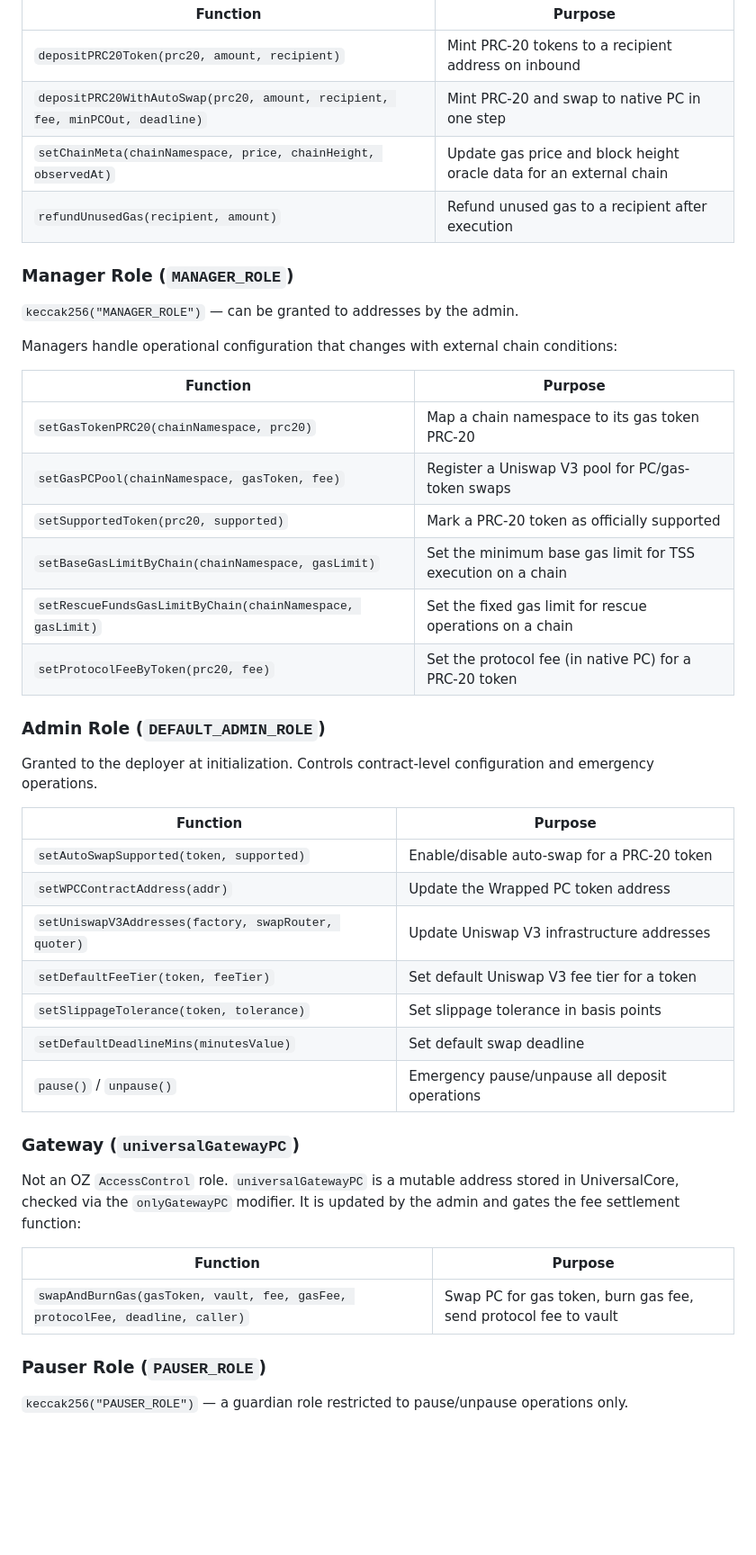
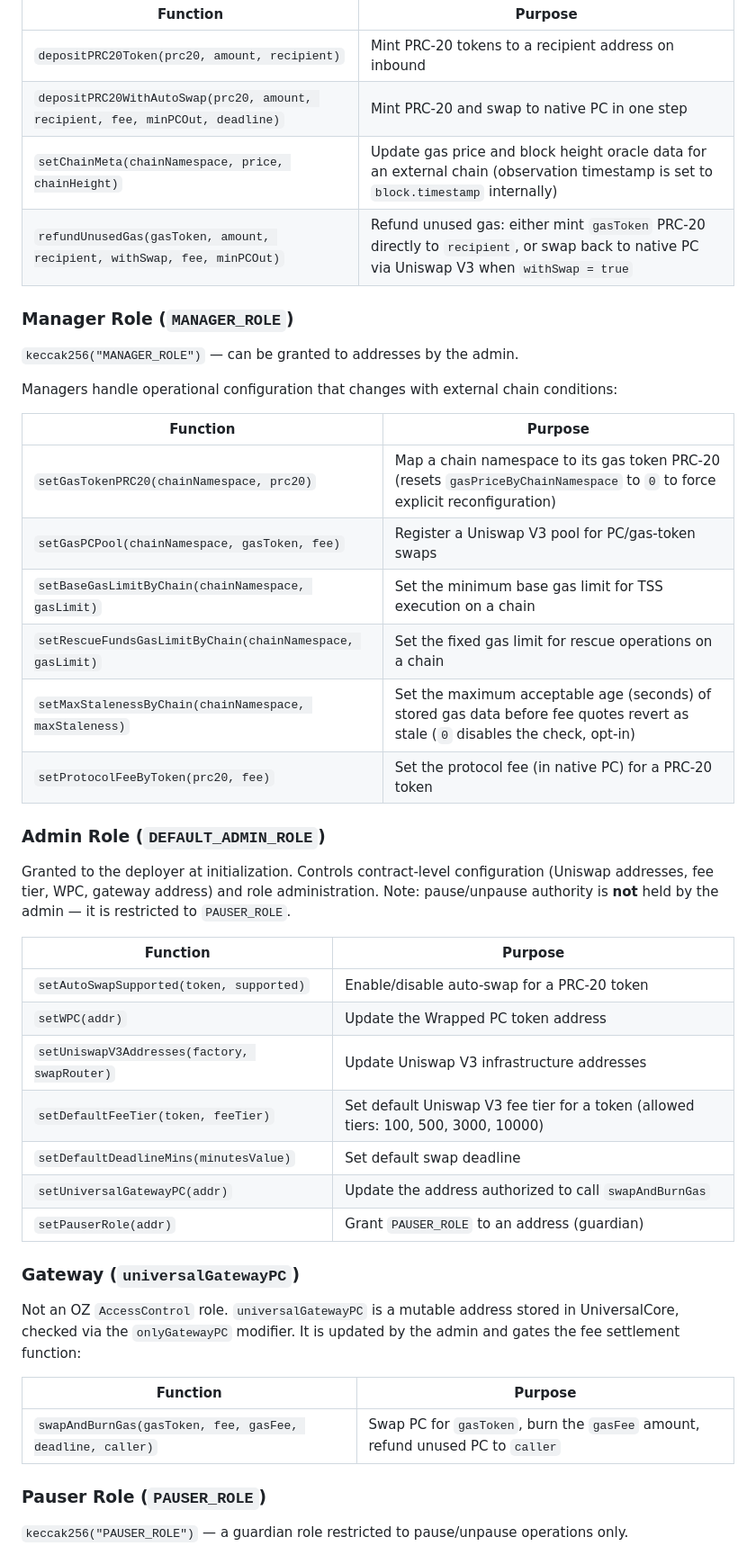
Before and after one commit to pushchain/push-chain-core-contracts, a Markdown page: docs/UniversalCore.md, the part around one of its changes. Shown at 90% size. Drawn GitHub-style; blank space fills up the shorter version.

```diff
--- a/docs/UniversalCore.md
+++ b/docs/UniversalCore.md
@@ -60,8 +60,8 @@ The UE Module is a protocol-level system address that executes on behalf of the
 |---|---|
 | `depositPRC20Token(prc20, amount, recipient)` | Mint PRC-20 tokens to a recipient address on inbound |
 | `depositPRC20WithAutoSwap(prc20, amount, recipient, fee, minPCOut, deadline)` | Mint PRC-20 and swap to native PC in one step |
-| `setChainMeta(chainNamespace, price, chainHeight, observedAt)` | Update gas price and block height oracle data for an external chain |
-| `refundUnusedGas(recipient, amount)` | Refund unused gas to a recipient after execution |
+| `setChainMeta(chainNamespace, price, chainHeight)` | Update gas price and block height oracle data for an external chain (observation timestamp is set to `block.timestamp` internally) |
+| `refundUnusedGas(gasToken, amount, recipient, withSwap, fee, minPCOut)` | Refund unused gas: either mint `gasToken` PRC-20 directly to `recipient`, or swap back to native PC via Uniswap V3 when `withSwap = true` |
 
 ### Manager Role (`MANAGER_ROLE`)
 
@@ -71,26 +71,26 @@ Managers handle operational configuration that changes with external chain condi
 
 | Function | Purpose |
 |---|---|
-| `setGasTokenPRC20(chainNamespace, prc20)` | Map a chain namespace to its gas token PRC-20 |
+| `setGasTokenPRC20(chainNamespace, prc20)` | Map a chain namespace to its gas token PRC-20 (resets `gasPriceByChainNamespace` to `0` to force explicit reconfiguration) |
 | `setGasPCPool(chainNamespace, gasToken, fee)` | Register a Uniswap V3 pool for PC/gas-token swaps |
-| `setSupportedToken(prc20, supported)` | Mark a PRC-20 token as officially supported |
 | `setBaseGasLimitByChain(chainNamespace, gasLimit)` | Set the minimum base gas limit for TSS execution on a chain |
 | `setRescueFundsGasLimitByChain(chainNamespace, gasLimit)` | Set the fixed gas limit for rescue operations on a chain |
+| `setMaxStalenessByChain(chainNamespace, maxStaleness)` | Set the maximum acceptable age (seconds) of stored gas data before fee quotes revert as stale (`0` disables the check, opt-in) |
 | `setProtocolFeeByToken(prc20, fee)` | Set the protocol fee (in native PC) for a PRC-20 token |
 
 ### Admin Role (`DEFAULT_ADMIN_ROLE`)
 
-Granted to the deployer at initialization. Controls contract-level configuration and emergency operations.
+Granted to the deployer at initialization. Controls contract-level configuration (Uniswap addresses, fee tier, WPC, gateway address) and role administration. Note: pause/unpause authority is **not** held by the admin — it is restricted to `PAUSER_ROLE`.
 
 | Function | Purpose |
 |---|---|
 | `setAutoSwapSupported(token, supported)` | Enable/disable auto-swap for a PRC-20 token |
-| `setWPCContractAddress(addr)` | Update the Wrapped PC token address |
-| `setUniswapV3Addresses(factory, swapRouter, quoter)` | Update Uniswap V3 infrastructure addresses |
-| `setDefaultFeeTier(token, feeTier)` | Set default Uniswap V3 fee tier for a token |
-| `setSlippageTolerance(token, tolerance)` | Set slippage tolerance in basis points |
+| `setWPC(addr)` | Update the Wrapped PC token address |
+| `setUniswapV3Addresses(factory, swapRouter)` | Update Uniswap V3 infrastructure addresses |
+| `setDefaultFeeTier(token, feeTier)` | Set default Uniswap V3 fee tier for a token (allowed tiers: 100, 500, 3000, 10000) |
 | `setDefaultDeadlineMins(minutesValue)` | Set default swap deadline |
-| `pause()` / `unpause()` | Emergency pause/unpause all deposit operations |
+| `setUniversalGatewayPC(addr)` | Update the address authorized to call `swapAndBurnGas` |
+| `setPauserRole(addr)` | Grant `PAUSER_ROLE` to an address (guardian) |
 
 ### Gateway (`universalGatewayPC`)
 
@@ -98,7 +98,7 @@ Not an OZ `AccessControl` role. `universalGatewayPC` is a mutable address stored
 
 | Function | Purpose |
 |---|---|
-| `swapAndBurnGas(gasToken, vault, fee, gasFee, protocolFee, deadline, caller)` | Swap PC for gas token, burn gas fee, send protocol fee to vault |
+| `swapAndBurnGas(gasToken, fee, gasFee, deadline, caller)` | Swap PC for `gasToken`, burn the `gasFee` amount, refund unused PC to `caller` |
 
 ### Pauser Role (`PAUSER_ROLE`)
 
```
Also changed, not shown: other parts of docs/UniversalCore.md (+18 -9 lines).
